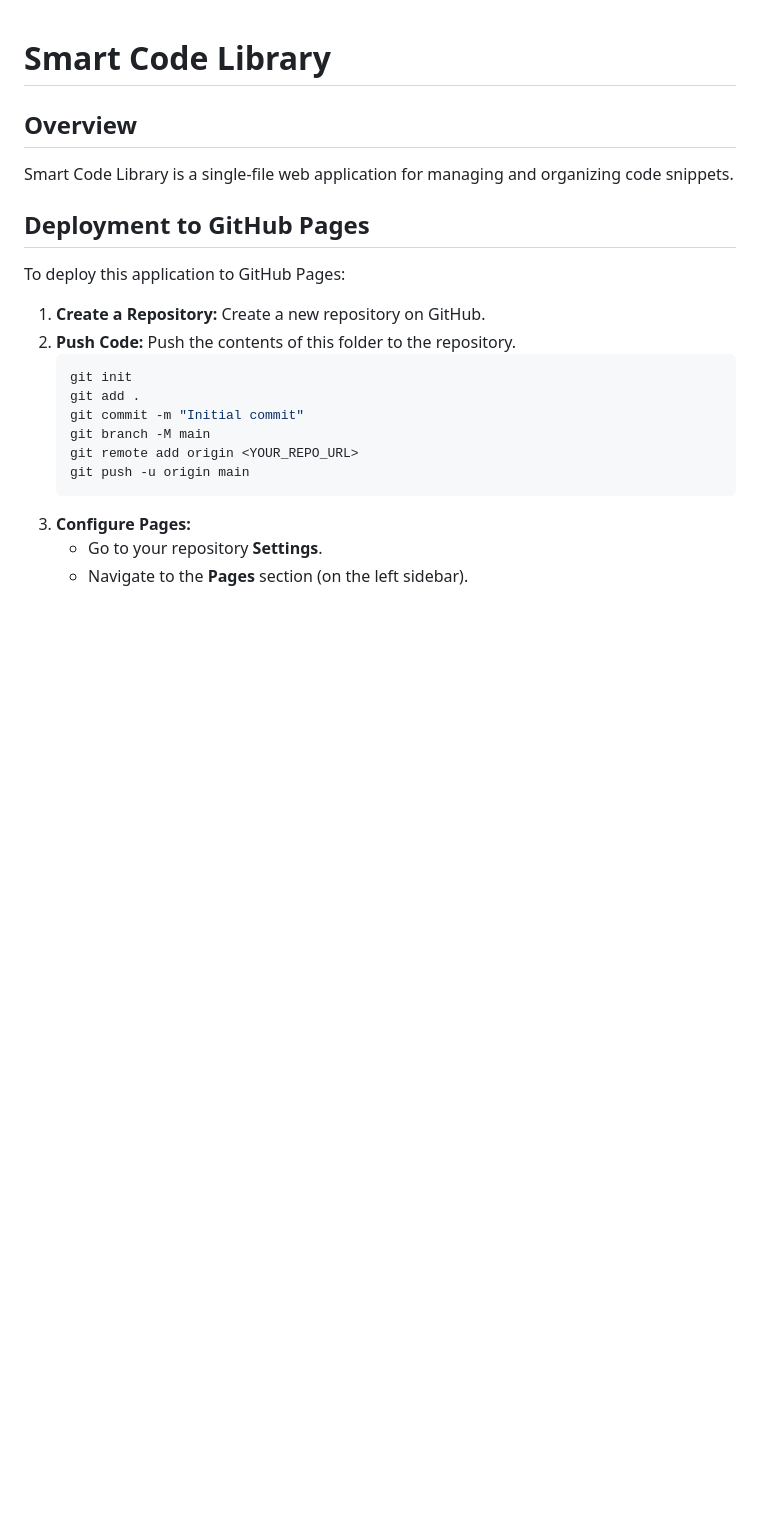
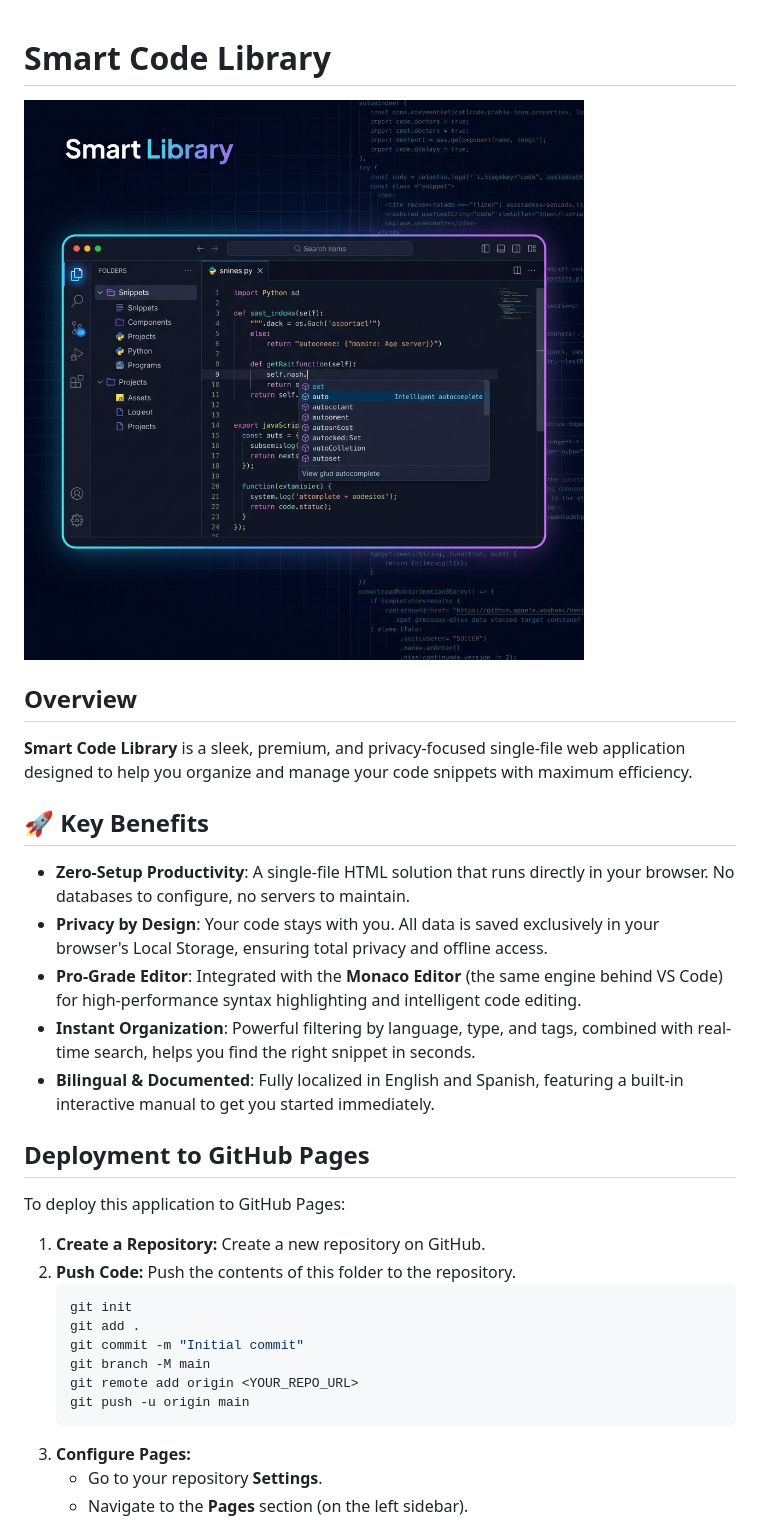
Before and after one commit to bioszen/SmartLibraryApp, a Markdown page: README.md, the part around the change. GitHub-like rendering; pictures changed too: og-image.png (added); blank space fills up the shorter version.

Commit message:
SEO: Added OpenGraph tags, sitemap, robots.txt, and improved README with hero image and benefits

```diff
--- a/README.md
+++ b/README.md
@@ -1,7 +1,18 @@
 # Smart Code Library
 
+![Smart Library Preview](og-image.png)
+
 ## Overview
-Smart Code Library is a single-file web application for managing and organizing code snippets.
+**Smart Code Library** is a sleek, premium, and privacy-focused single-file web application designed to help you organize and manage your code snippets with maximum efficiency.
+
+## 🚀 Key Benefits
+
+*   **Zero-Setup Productivity**: A single-file HTML solution that runs directly in your browser. No databases to configure, no servers to maintain.
+*   **Privacy by Design**: Your code stays with you. All data is saved exclusively in your browser's Local Storage, ensuring total privacy and offline access.
+*   **Pro-Grade Editor**: Integrated with the **Monaco Editor** (the same engine behind VS Code) for high-performance syntax highlighting and intelligent code editing.
+*   **Instant Organization**: Powerful filtering by language, type, and tags, combined with real-time search, helps you find the right snippet in seconds.
+*   **Bilingual & Documented**: Fully localized in English and Spanish, featuring a built-in interactive manual to get you started immediately.
+
 
 ## Deployment to GitHub Pages
 
```
Also changed, not shown: 3 other files.
